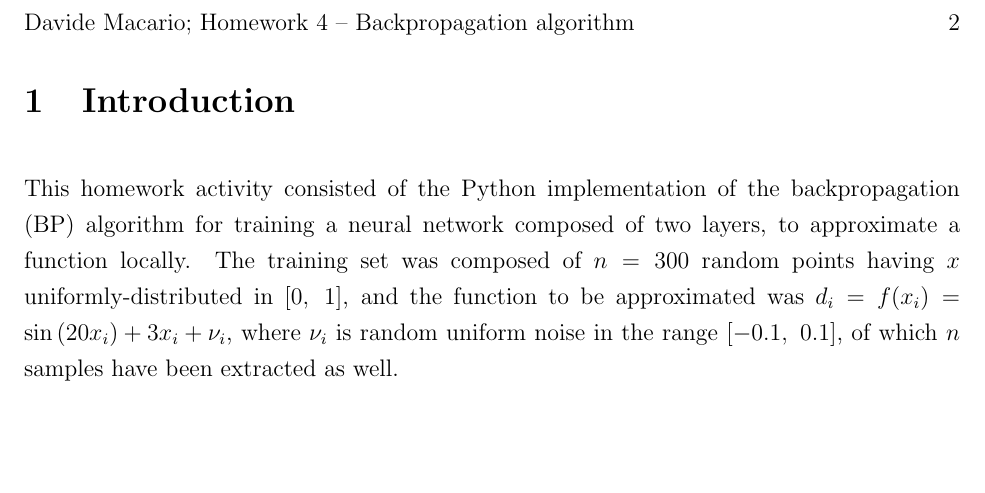
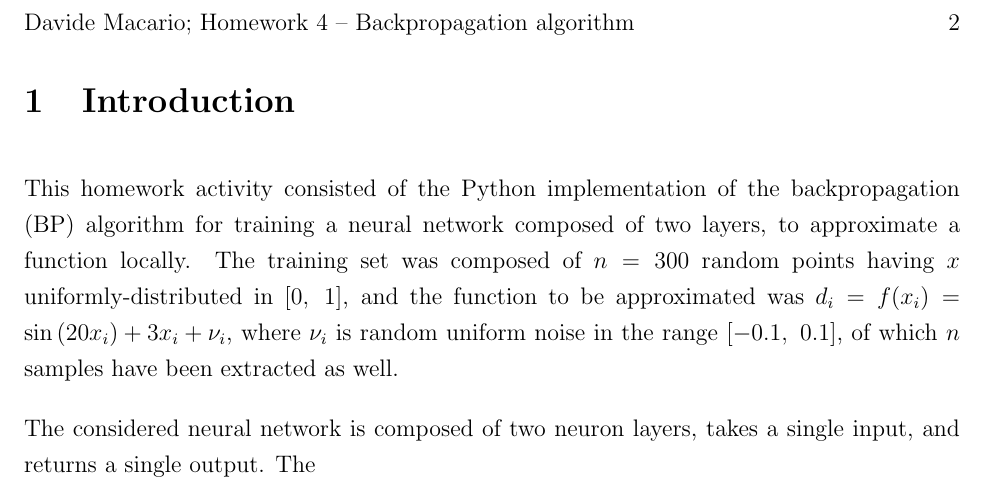
Before and after one commit to davmacario/ece559-neural-networks, a LaTeX problem sheet (HW4/hw4-macario.tex): part of page 2 of 2, cut so that both start at the same text, the shorter picture padded with empty space. Compiled offline with pdfLaTeX.

Commit message:
Update hw4 report

```diff
--- a/HW4/hw4-macario.tex
+++ b/HW4/hw4-macario.tex
@@ -128,4 +128,6 @@
 This homework activity consisted of the Python implementation of the backpropagation (BP) algorithm for training a neural network composed of two layers, to approximate a function locally.
 The training set was composed of $n=300$ random points having $x$ uniformly-distributed in $[0,\ 1]$, and the function to be approximated was $d_i = f(x_i) = \sin{(20x_i) + 3x_i + \nu_i}$, where $\nu_i$ is random uniform noise in the range $[-0.1,\ 0.1]$, of which $n$ samples have been extracted as well.
 
+The considered neural network is composed of two neuron layers, takes a single input, and returns a single output. The
+
 \end{document}
```
